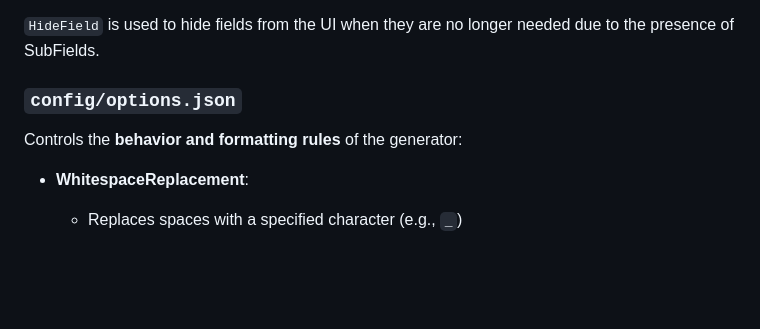
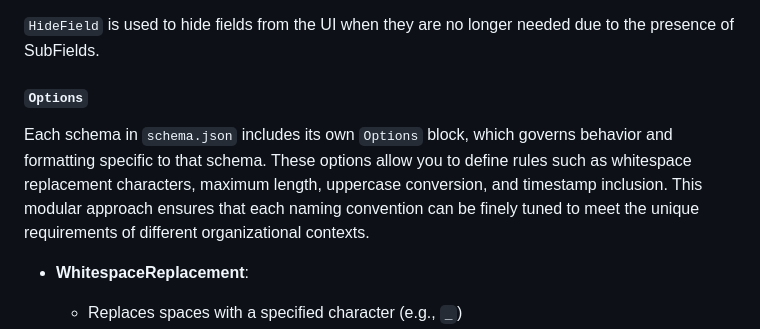
Before and after one commit to chineaalvarez/IntuneGroupNameGenerator, a Markdown page: docs/README.md, the part around the change. Drawn GitHub-style; blank space fills up the shorter version.

Commit message:
Update README to clarify options management and schema-specific behavior

```diff
--- a/docs/README.md
+++ b/docs/README.md
@@ -150,10 +150,9 @@ The delimiter for each SubField can be customized independently.
 
 `HideField` is used to hide fields from the UI when they are no longer needed due to the presence of SubFields.
 
-### `config/options.json`
+#### `Options`
 
-Controls the **behavior and formatting rules** of the generator:
-
+Each schema in `schema.json` includes its own `Options` block, which governs behavior and formatting specific to that schema. These options allow you to define rules such as whitespace replacement characters, maximum length, uppercase conversion, and timestamp inclusion. This modular approach ensures that each naming convention can be finely tuned to meet the unique requirements of different organizational contexts.
 * **WhitespaceReplacement**:
 
   * Replaces spaces with a specified character (e.g., `_`)
```
